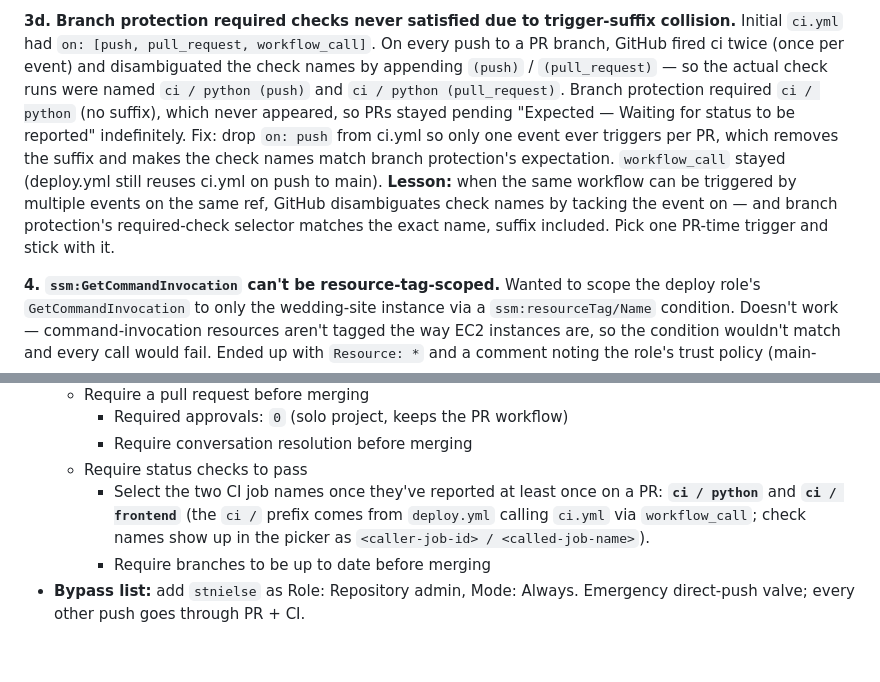
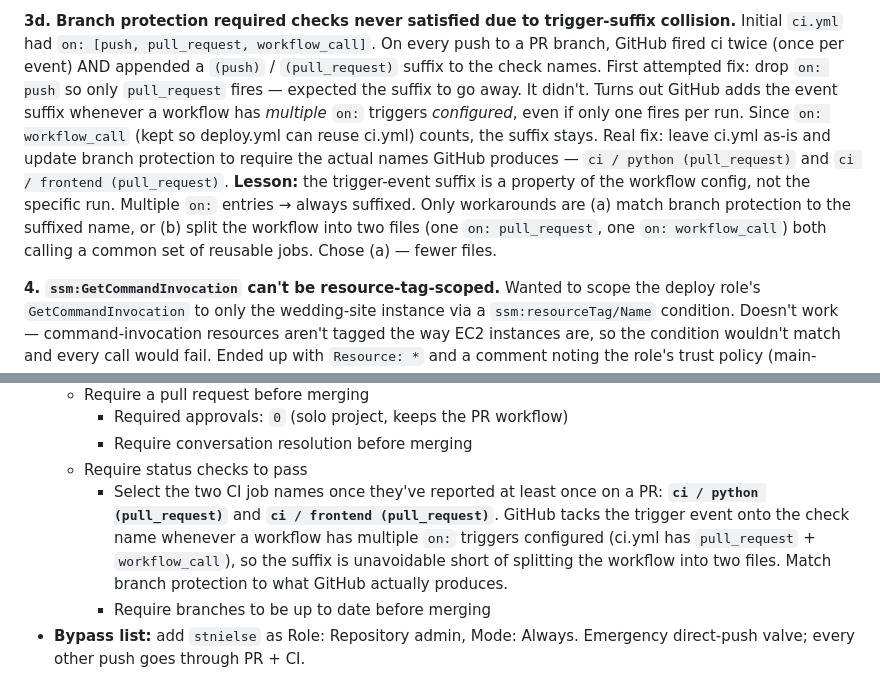
Before and after one commit to stnielse/aws-wedding-website, a Markdown page: .claude/sessions/2026-08-05-session-15-ops-and-deploy.md, 2 parts joined by grey strips. Rendered like a GitHub page; blank space fills up the shorter version.

Commit message:
update the ruleset required check names

```diff
--- a/.claude/sessions/2026-08-05-session-15-ops-and-deploy.md
+++ b/.claude/sessions/2026-08-05-session-15-ops-and-deploy.md
@@ -313,20 +313,22 @@ avoids AWS's wrapper quirks entirely.
 **3d. Branch protection required checks never satisfied due to trigger-suffix collision.**
 Initial `ci.yml` had `on: [push, pull_request, workflow_call]`.
 On every push to a PR branch, GitHub fired ci twice (once per
-event) and disambiguated the check names by appending
-`(push)` / `(pull_request)` — so the actual check runs were named
-`ci / python (push)` and `ci / python (pull_request)`. Branch
-protection required `ci / python` (no suffix), which never
-appeared, so PRs stayed pending "Expected — Waiting for status to
-be reported" indefinitely. Fix: drop `on: push` from ci.yml so
-only one event ever triggers per PR, which removes the suffix and
-makes the check names match branch protection's expectation.
-`workflow_call` stayed (deploy.yml still reuses ci.yml on push to
-main). **Lesson:** when the same workflow can be triggered by
-multiple events on the same ref, GitHub disambiguates check names
-by tacking the event on — and branch protection's required-check
-selector matches the exact name, suffix included. Pick one PR-time
-trigger and stick with it.
+event) AND appended a `(push)` / `(pull_request)` suffix to the
+check names. First attempted fix: drop `on: push` so only
+`pull_request` fires — expected the suffix to go away. It didn't.
+Turns out GitHub adds the event suffix whenever a workflow has
+*multiple* `on:` triggers *configured*, even if only one fires
+per run. Since `on: workflow_call` (kept so deploy.yml can reuse
+ci.yml) counts, the suffix stays. Real fix: leave ci.yml as-is
+and update branch protection to require the actual names GitHub
+produces — `ci / python (pull_request)` and
+`ci / frontend (pull_request)`. **Lesson:** the trigger-event
+suffix is a property of the workflow config, not the specific run.
+Multiple `on:` entries → always suffixed. Only workarounds are (a)
+match branch protection to the suffixed name, or (b) split the
+workflow into two files (one `on: pull_request`, one
+`on: workflow_call`) both calling a common set of reusable jobs.
+Chose (a) — fewer files.
 
 **4. `ssm:GetCommandInvocation` can't be resource-tag-scoped.**
 Wanted to scope the deploy role's `GetCommandInvocation` to only
@@ -360,10 +362,13 @@ git write ops per [[feedback-git-operations]], nor long-running
     - Require conversation resolution before merging
   - Require status checks to pass
     - Select the two CI job names once they've reported at least once
-      on a PR: **`ci / python`** and **`ci / frontend`** (the `ci /`
-      prefix comes from `deploy.yml` calling `ci.yml` via
-      `workflow_call`; check names show up in the picker as
-      `<caller-job-id> / <called-job-name>`).
+      on a PR: **`ci / python (pull_request)`** and
+      **`ci / frontend (pull_request)`**. GitHub tacks the trigger
+      event onto the check name whenever a workflow has multiple
+      `on:` triggers configured (ci.yml has `pull_request` +
+      `workflow_call`), so the suffix is unavoidable short of
+      splitting the workflow into two files. Match branch protection
+      to what GitHub actually produces.
     - Require branches to be up to date before merging
 - **Bypass list:** add `stnielse` as Role: Repository admin, Mode:
   Always. Emergency direct-push valve; every other push goes through
```
